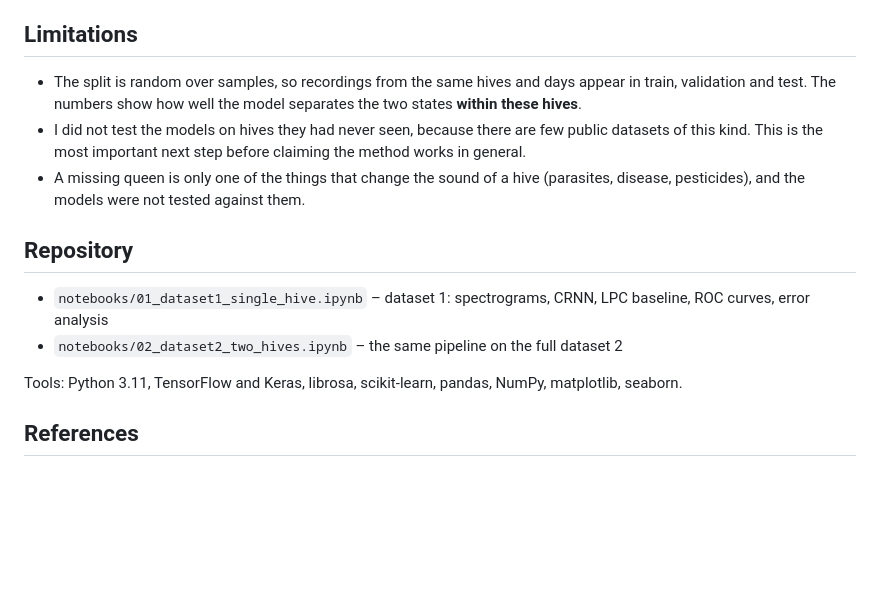
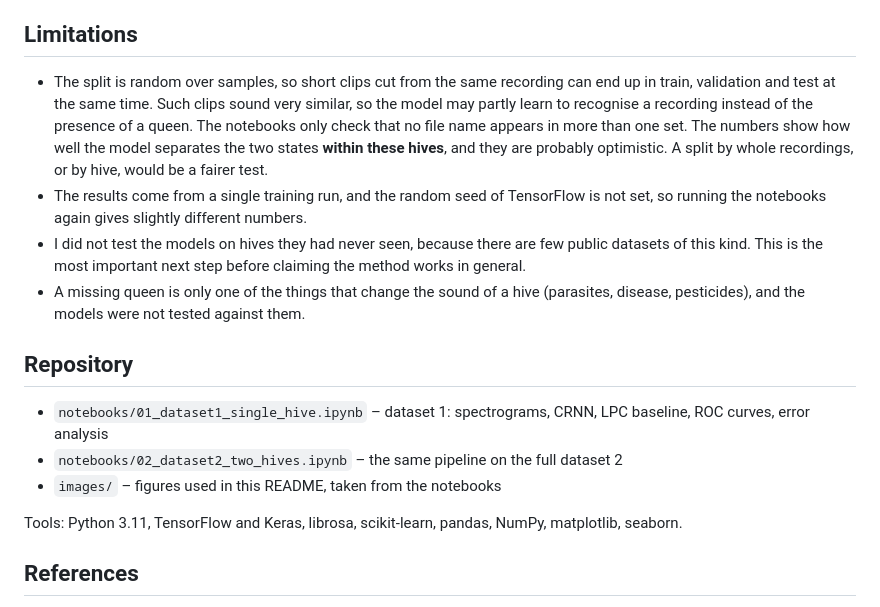
Before and after one commit to RelVexai/bee-queen-detection, a Markdown page: README.md, the part around one of its changes. Rendered like a GitHub page; blank space fills up the shorter version.

```diff
--- a/README.md
+++ b/README.md
@@ -32,6 +53,7 @@ On dataset 1 the area under the ROC curve was 0.999 for the CRNN and 0.969 for t
 ## Limitations
 
-- The split is random over samples, so recordings from the same hives and days appear in train, validation and test. The numbers show how well the model separates the two states **within these hives**.
+- The split is random over samples, so short clips cut from the same recording can end up in train, validation and test at the same time. Such clips sound very similar, so the model may partly learn to recognise a recording instead of the presence of a queen. The notebooks only check that no file name appears in more than one set. The numbers show how well the model separates the two states **within these hives**, and they are probably optimistic. A split by whole recordings, or by hive, would be a fairer test.
+- The results come from a single training run, and the random seed of TensorFlow is not set, so running the notebooks again gives slightly different numbers.
 - I did not test the models on hives they had never seen, because there are few public datasets of this kind. This is the most important next step before claiming the method works in general.
 - A missing queen is only one of the things that change the sound of a hive (parasites, disease, pesticides), and the models were not tested against them.
 
@@ -39,6 +61,7 @@ On dataset 1 the area under the ROC curve was 0.999 for the CRNN and 0.969 for t
 
 - `notebooks/01_dataset1_single_hive.ipynb` – dataset 1: spectrograms, CRNN, LPC baseline, ROC curves, error analysis
 - `notebooks/02_dataset2_two_hives.ipynb` – the same pipeline on the full dataset 2
+- `images/` – figures used in this README, taken from the notebooks
 
 Tools: Python 3.11, TensorFlow and Keras, librosa, scikit-learn, pandas, NumPy, matplotlib, seaborn.
 
```
Also changed, not shown: other parts of README.md (+21 -0 lines), images/confusion_dataset1_crnn.png (added), images/confusion_dataset1_lpc.png (added), images/confusion_dataset2_crnn.png (added), images/confusion_dataset2_lpc.png (added), images/crnn_architecture.png (added), images/spectrogram_example.png (added).
